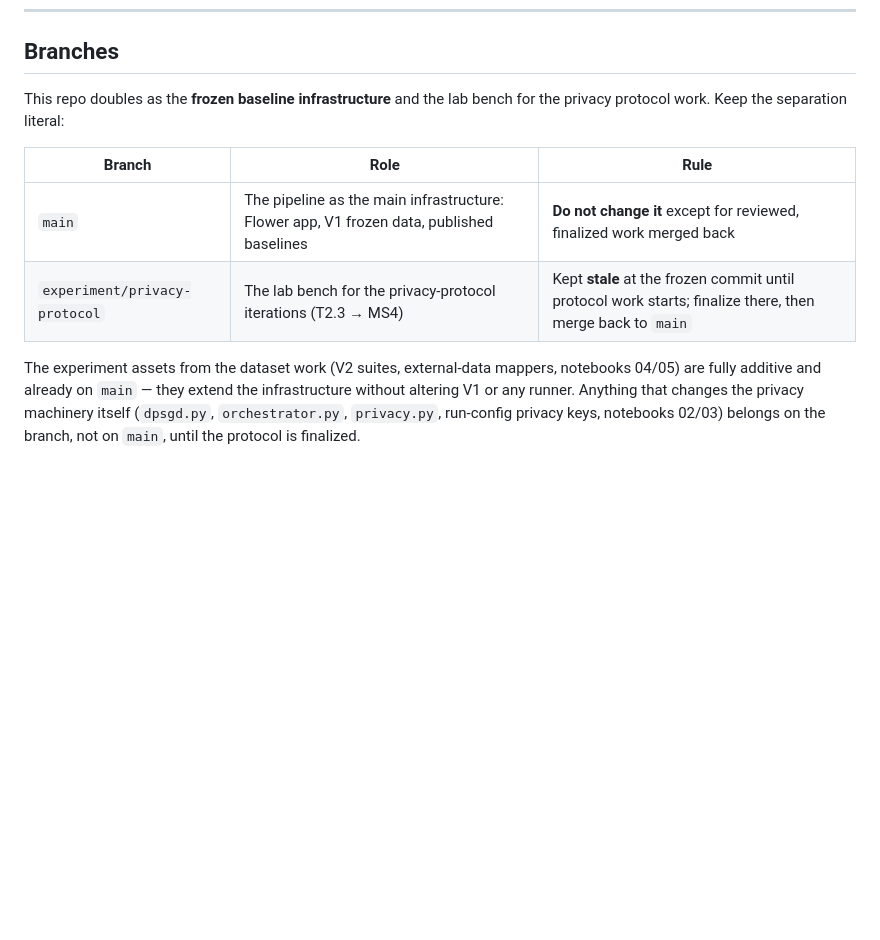
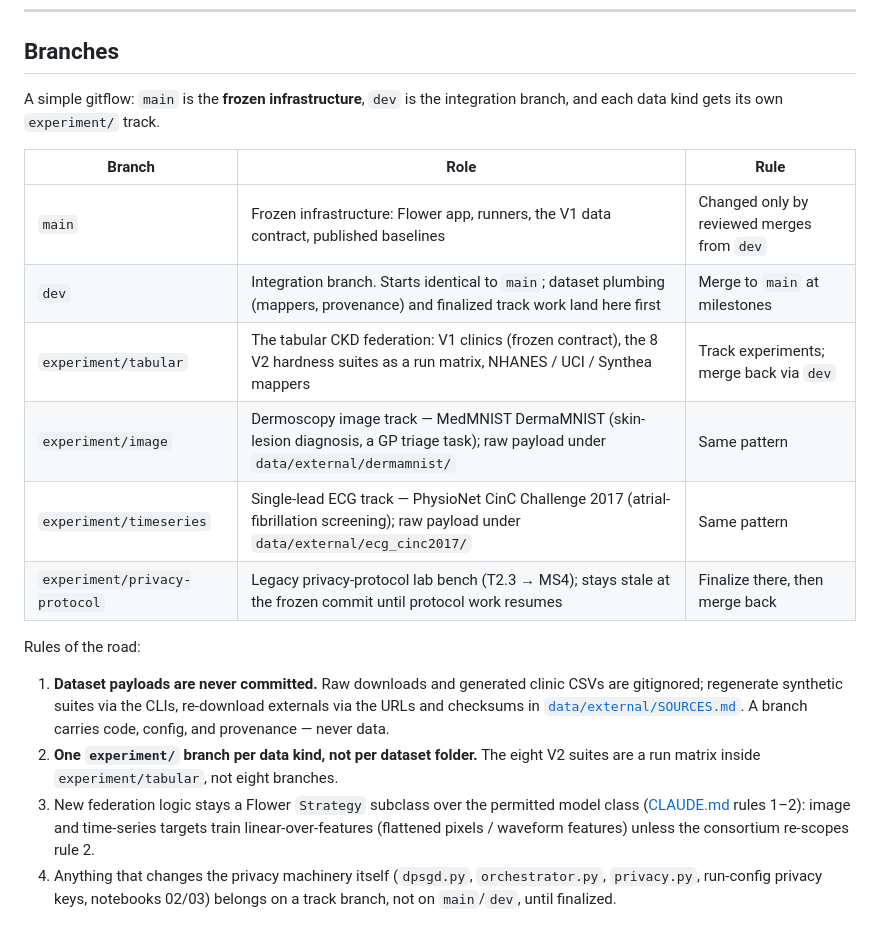
Before and after one commit to andytai7/FL-CKD-Flower, a Markdown page: README.md, the part around the change. GitHub-like rendering; blank space fills up the shorter version.

Commit message:
docs: gitflow branch structure — main frozen infra, dev integration, experiment/ tracks per data kind

```diff
--- a/README.md
+++ b/README.md
@@ -320,16 +320,29 @@ tasks). Rehearse an extraction on the practice box with
 
 ## Branches
 
-This repo doubles as the **frozen baseline infrastructure** and the lab bench for the privacy
-protocol work. Keep the separation literal:
+A simple gitflow: `main` is the **frozen infrastructure**, `dev` is the integration branch, and
+each data kind gets its own `experiment/` track.
 
 | Branch | Role | Rule |
 |---|---|---|
-| `main` | The pipeline as the main infrastructure: Flower app, V1 frozen data, published baselines | **Do not change it** except for reviewed, finalized work merged back |
-| `experiment/privacy-protocol` | The lab bench for the privacy-protocol iterations (T2.3 → MS4) | Kept **stale** at the frozen commit until protocol work starts; finalize there, then merge back to `main` |
+| `main` | Frozen infrastructure: Flower app, runners, the V1 data contract, published baselines | Changed only by reviewed merges from `dev` |
+| `dev` | Integration branch. Starts identical to `main`; dataset plumbing (mappers, provenance) and finalized track work land here first | Merge to `main` at milestones |
+| `experiment/tabular` | The tabular CKD federation: V1 clinics (frozen contract), the 8 V2 hardness suites as a run matrix, NHANES / UCI / Synthea mappers | Track experiments; merge back via `dev` |
+| `experiment/image` | Dermoscopy image track — MedMNIST DermaMNIST (skin-lesion diagnosis, a GP triage task); raw payload under `data/external/dermamnist/` | Same pattern |
+| `experiment/timeseries` | Single-lead ECG track — PhysioNet CinC Challenge 2017 (atrial-fibrillation screening); raw payload under `data/external/ecg_cinc2017/` | Same pattern |
+| `experiment/privacy-protocol` | Legacy privacy-protocol lab bench (T2.3 → MS4); stays stale at the frozen commit until protocol work resumes | Finalize there, then merge back |
 
-The experiment assets from the dataset work (V2 suites, external-data mappers, notebooks 04/05)
-are fully additive and already on `main` — they extend the infrastructure without altering V1 or
-any runner. Anything that changes the privacy machinery itself (`dpsgd.py`, `orchestrator.py`,
-`privacy.py`, run-config privacy keys, notebooks 02/03) belongs on the branch, not on `main`,
-until the protocol is finalized.
+Rules of the road:
+
+1. **Dataset payloads are never committed.** Raw downloads and generated clinic CSVs are
+   gitignored; regenerate synthetic suites via the CLIs, re-download externals via the URLs and
+   checksums in [`data/external/SOURCES.md`](data/external/SOURCES.md). A branch carries code,
+   config, and provenance — never data.
+2. **One `experiment/` branch per data kind, not per dataset folder.** The eight V2 suites are a
+   run matrix inside `experiment/tabular`, not eight branches.
+3. New federation logic stays a Flower `Strategy` subclass over the permitted model class
+   ([CLAUDE.md](CLAUDE.md) rules 1–2): image and time-series targets train linear-over-features
+   (flattened pixels / waveform features) unless the consortium re-scopes rule 2.
+4. Anything that changes the privacy machinery itself (`dpsgd.py`, `orchestrator.py`,
+   `privacy.py`, run-config privacy keys, notebooks 02/03) belongs on a track branch, not on
+   `main`/`dev`, until finalized.
```
